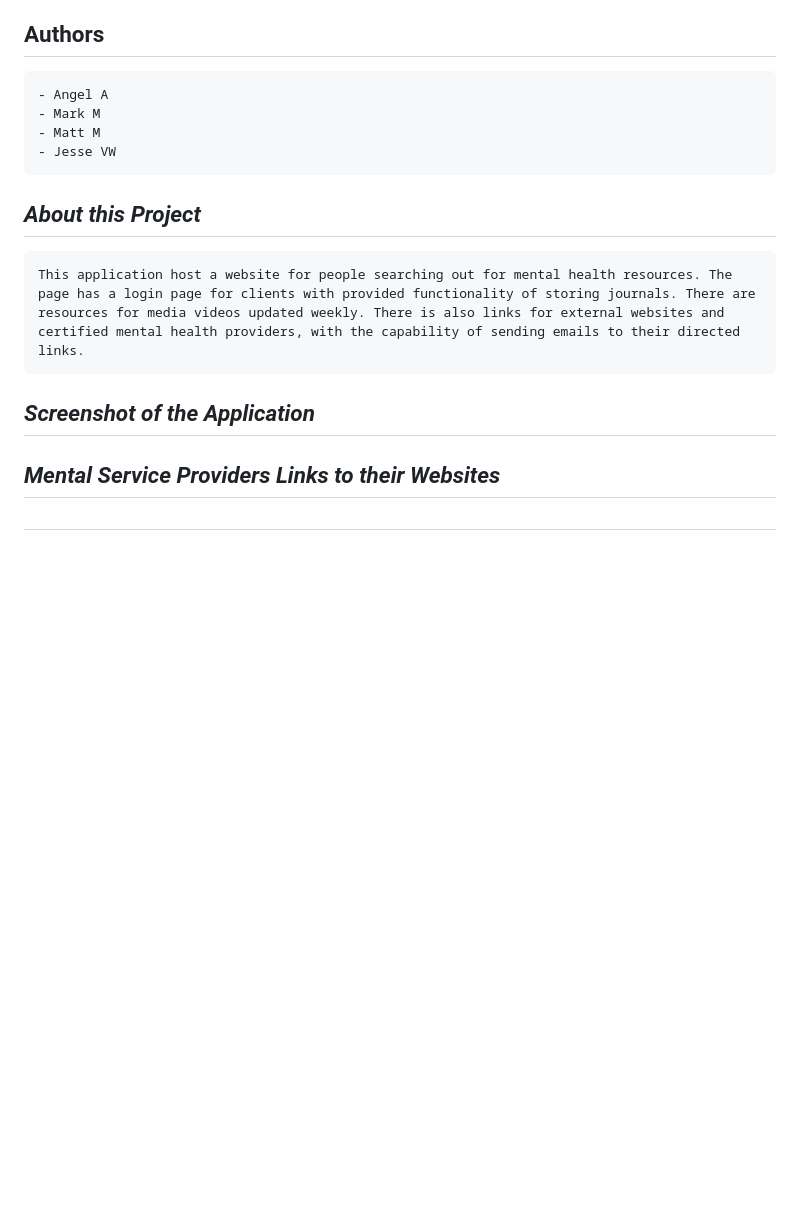
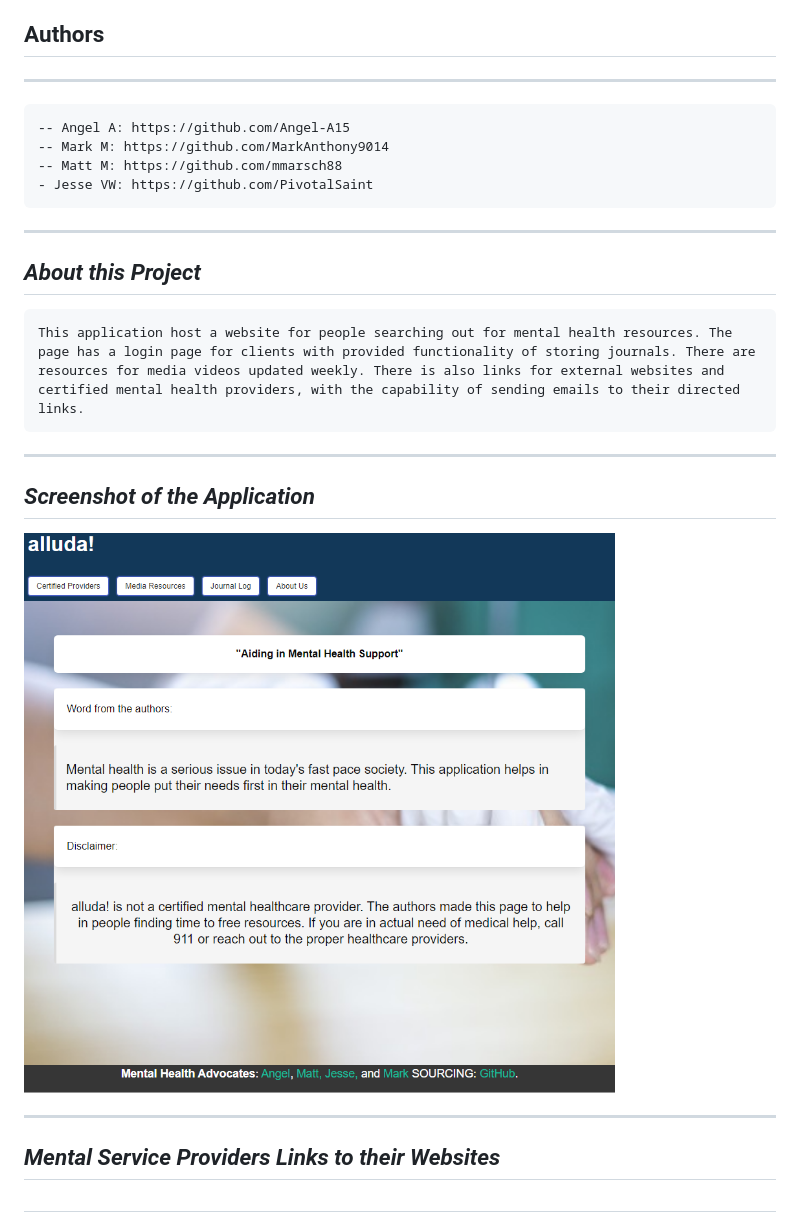
Before and after one commit to PivotalSaint/alluda, a Markdown page: README.md, the part around the change. Drawn GitHub-style; pictures changed too: public/images/alluda-scrnsht1.png (added); blank space fills up the shorter version.

```diff
--- a/README.md
+++ b/README.md
@@ -3,18 +3,20 @@
 ***An Application Designed For aiding in Mental Health Awareness***
 
 ## **Authors**
-
-    - Angel A
-    - Mark M
-    - Matt M
-    - Jesse VW
-
+----
+    -- Angel A: https://github.com/Angel-A15
+    -- Mark M: https://github.com/MarkAnthony9014
+    -- Matt M: https://github.com/mmarsch88
+    - Jesse VW: https://github.com/PivotalSaint
+----
 ## ***About this Project***
 
     This application host a website for people searching out for mental health resources. The page has a login page for clients with provided functionality of storing journals. There are resources for media videos updated weekly. There is also links for external websites and certified mental health providers, with the capability of sending emails to their directed links.
+----
+## ***Screenshot of the Application***
+![img](/public/images/alluda-scrnsht1.png)
 
-## ***Screenshot of the Application***
-
+----
 ## ***Mental Service Providers Links to their Websites***
 
 ##
```
Also changed, not shown: 3 other files.
